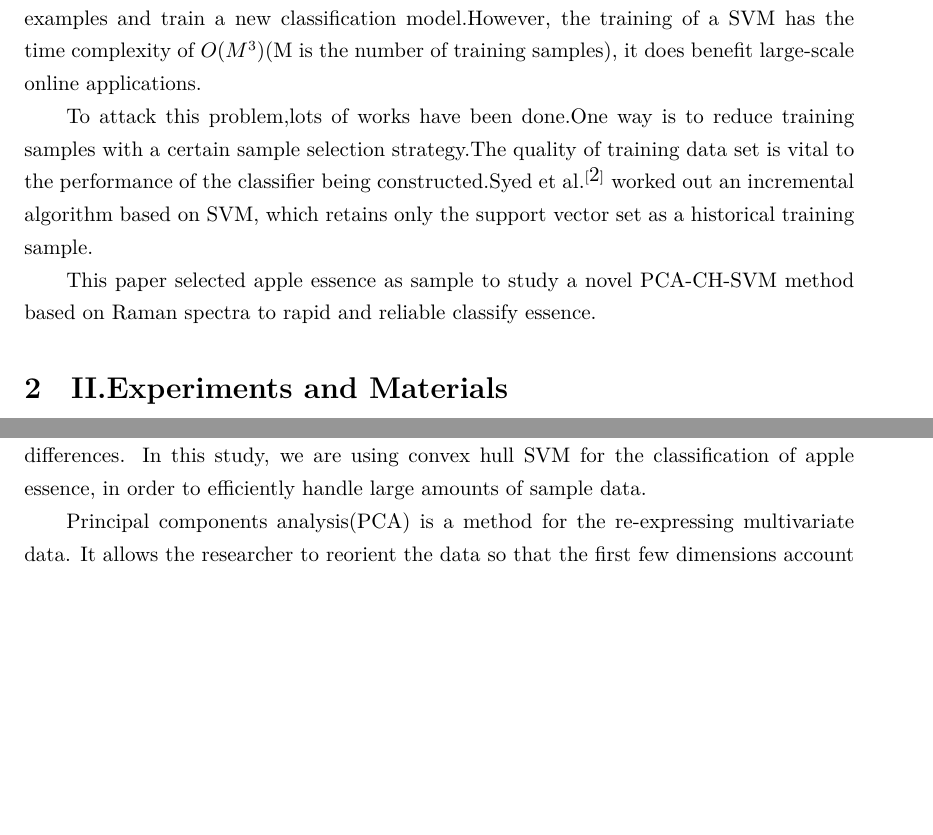
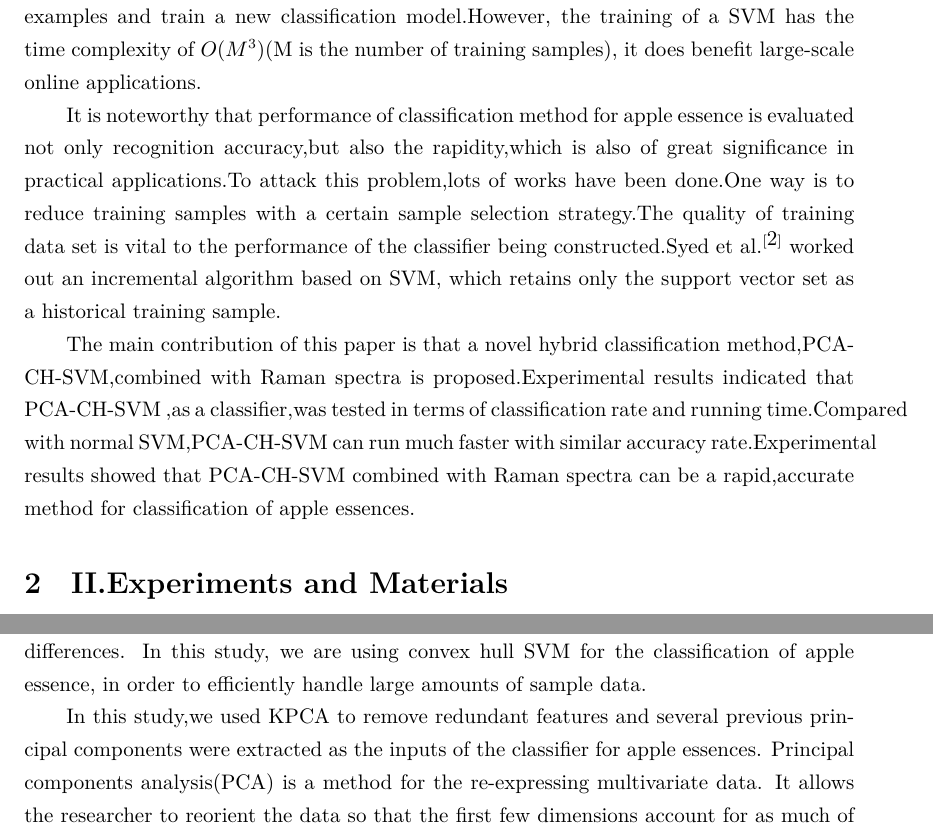
Before and after one commit to lj1918/newPaper, a LaTeX document (newPaper.tex): two parts of pages 2 and 3 of 8, joined at a grey line, cut so that both start at the same text, the shorter picture padded with empty space. Compiled offline with XeLaTeX.

Commit message:
修改Introduction部分

```diff
--- a/newPaper.tex
+++ b/newPaper.tex
@@ -39,9 +41,10 @@ Interaction of light with matter gives rise to different types of spectroscopic
 Support Vector Machine (SVM) $^{\cite{Vapnik}}$ has been successfully used for for data mining, pattern recognition and artiﬁcial intelligence ﬁelds [2–5]. With labeled data, SVM learns a boundary (i.e., hyperplane) separating different class data with maximum margin.
 The classification process usually face the new evolving data,the initial training sample set can not reflect all the sample information.When new training samples are accumulated to a certain scale, in order to obtain the new sample information,it would like to integrate these examples and train a new classification model.However, the training of a SVM has the time complexity of $O(M^3)$(M is the number of training samples), it does benefit large-scale online applications.
 
-To attack this problem,lots of works have been done.One way is to reduce training samples with a certain sample selection strategy.The quality of training data set is vital to the performance of the classifier being constructed.Syed et al.$ ^{\cite{Stefan}}$ worked out an incremental algorithm based on SVM, which retains only the support vector set as a historical training sample.
+It is noteworthy that performance of classification method for apple essence is evaluated not only recognition accuracy,but also the rapidity,which is also of great significance in practical applications.To attack this problem,lots of works have been done.One way is to reduce training samples with a certain sample selection strategy.The quality of training data set is vital to the performance of the classifier being constructed.Syed et al.$ ^{\cite{Stefan}}$ worked out an incremental algorithm based on SVM, which retains only the support vector set as a historical training sample.
 
-This paper selected apple essence as sample to study a novel PCA-CH-SVM method based on Raman spectra to rapid and reliable classify essence.
+The main contribution of this paper is that a novel hybrid classification method,PCA-CH-SVM,combined with Raman spectra is proposed.Experimental results indicated that PCA-CH-SVM ,as a classifier,was tested in terms of classification rate and running time.Compared with normal SVM,PCA-CH-SVM can run much faster with similar accuracy rate.Experimental results showed that PCA-CH-SVM combined with Raman spectra can be a rapid,accurate  method for classification of apple essences.
+
 %=============第二部分 实验与材料===================
 \section{II.Experiments and Materials}
 \subsection{Sample collection and preparation}
@@ -97,6 +100,7 @@ Raman spectrum for all samples have been acquired with Raman spectrometer(Prott-
 \subsection{Data analysis and processing}%
 Raman  spectrum  of  essence samples  is  normally  very  complex  and  rich  of  chemical information.  Since  in essence  samples,  there  exist  different  types  of  functional group compound. The Raman spectrum of each of these compound consists of  numerous peaks.  The  visual  assignment  of  any  particular  peaks  to  a  specific  molecule usually  produces  imprecision  in  the  final  result,  because  most  of  the  time  different molecules  contribute  to  the  same  peak.  In  order  to  overcome  this  limitation  of  visual analysis, statistical methods are mostly used for the interpretation of Raman data of essence samples. With the statistical approach one can extract useful information from the data set by high  lighting  the  similarities  and differences.  In  this  study,  we  are using convex hull SVM  for  the  classification of  apple essence,  in order to efficiently handle large amounts of sample data.
 
+In this study,we used KPCA to remove redundant features and several previous principal components were extracted as the inputs of the classifier for apple essences.
 Principal components analysis(PCA)  is  a  method  for  the  re-expressing  multivariate  data.   It  allows  the researcher to reorient the data so that the first few dimensions account for as much  of  the  available  information  as  possible.  The  principal  components solution has the property that each component is uncorrelated with all others, which  has  the  advantage  of  eliminating  multicollinearity.
 
 The number of the generated features was still quite large for  the  classifier.  So  PCA  was  used  to  perform  feature reduction  before  pattern  recognition.  Then  standard soft-margin  C-SVM  was  used  for  classification  of  Chinese liquors.
```
Also changed, not shown: 素材.txt (+3 -0 lines), newPaper.pdf, newPaper.tex (8 more changed lines), 4 other files.
